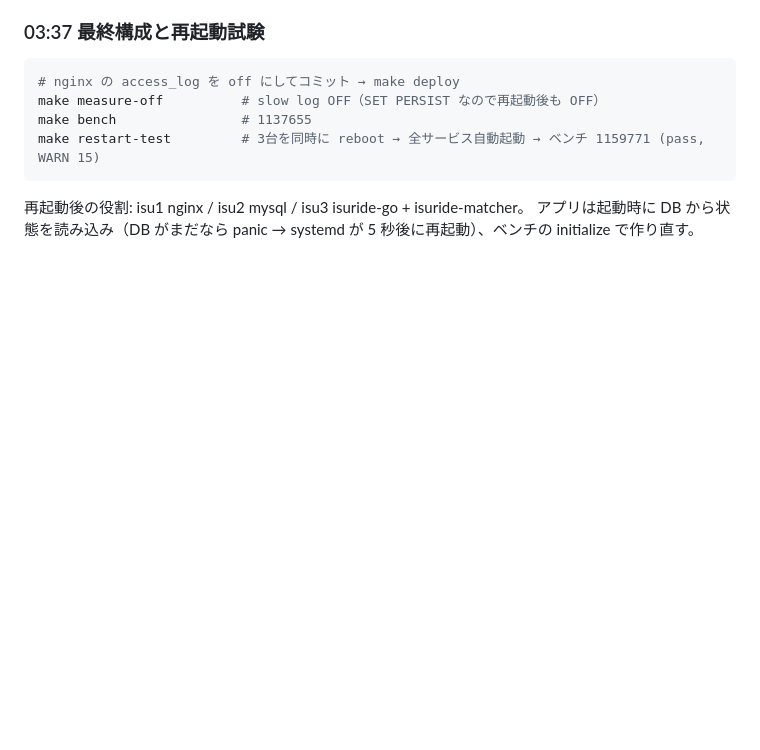
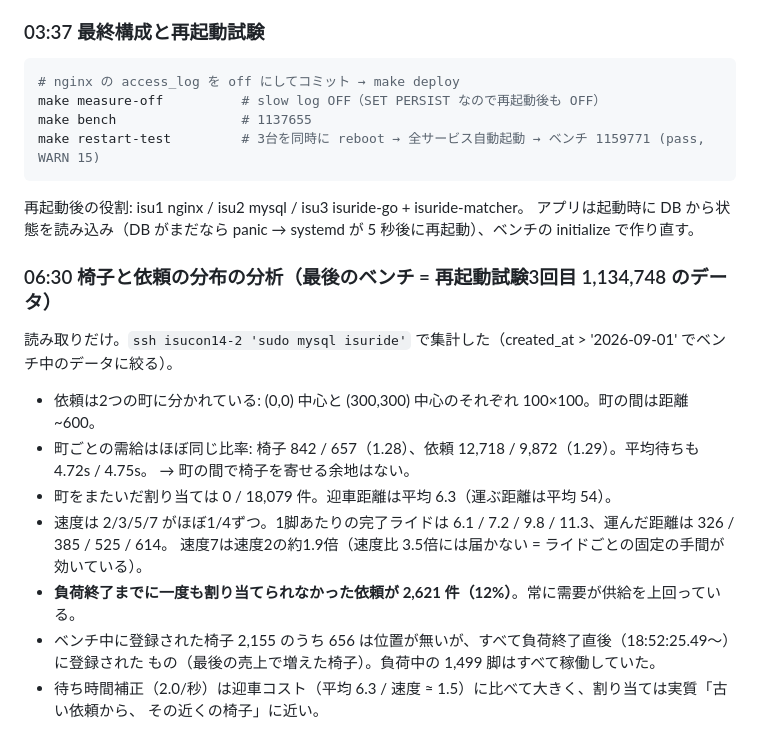
Before and after one commit to kyosu-1/isucon14-2026, a Markdown page: docs/journal.md, the part around the change. Drawn GitHub-style; blank space fills up the shorter version.

Commit message:
journal: 椅子と依頼の分布の分析（町ごとの需給・速度別の稼ぎ・未割り当て12%）
Co-Authored-By: Claude Opus 5 (1M context) <noreply@anthropic.com>

```diff
--- a/docs/journal.md
+++ b/docs/journal.md
@@ -206,3 +206,19 @@ make restart-test         # 3台を同時に reboot → 全サービス自動起
 
 再起動後の役割: isu1 nginx / isu2 mysql / isu3 isuride-go + isuride-matcher。
 アプリは起動時に DB から状態を読み込み（DB がまだなら panic → systemd が 5 秒後に再起動）、ベンチの initialize で作り直す。
+
+### 06:30 椅子と依頼の分布の分析（最後のベンチ = 再起動試験3回目 1,134,748 のデータ）
+
+読み取りだけ。`ssh isucon14-2 'sudo mysql isuride'` で集計した（created_at > '2026-09-01' でベンチ中のデータに絞る）。
+
+- 依頼は2つの町に分かれている: (0,0) 中心と (300,300) 中心のそれぞれ 100×100。町の間は距離 ~600。
+- 町ごとの需給はほぼ同じ比率: 椅子 842 / 657（1.28）、依頼 12,718 / 9,872（1.29）。平均待ちも 4.72s / 4.75s。
+  → 町の間で椅子を寄せる余地はない。
+- 町をまたいだ割り当ては 0 / 18,079 件。迎車距離は平均 6.3（運ぶ距離は平均 54）。
+- 速度は 2/3/5/7 がほぼ1/4ずつ。1脚あたりの完了ライドは 6.1 / 7.2 / 9.8 / 11.3、運んだ距離は 326 / 385 / 525 / 614。
+  速度7は速度2の約1.9倍（速度比 3.5倍には届かない = ライドごとの固定の手間が効いている）。
+- **負荷終了までに一度も割り当てられなかった依頼が 2,621 件（12%）**。常に需要が供給を上回っている。
+- ベンチ中に登録された椅子 2,155 のうち 656 は位置が無いが、すべて負荷終了直後（18:52:25.49〜）に登録された
+  もの（最後の売上で増えた椅子）。負荷中の 1,499 脚はすべて稼働していた。
+- 待ち時間補正（2.0/秒）は迎車コスト（平均 6.3 / 速度 ≈ 1.5）に比べて大きく、割り当ては実質「古い依頼から、
+  その近くの椅子」に近い。
```
